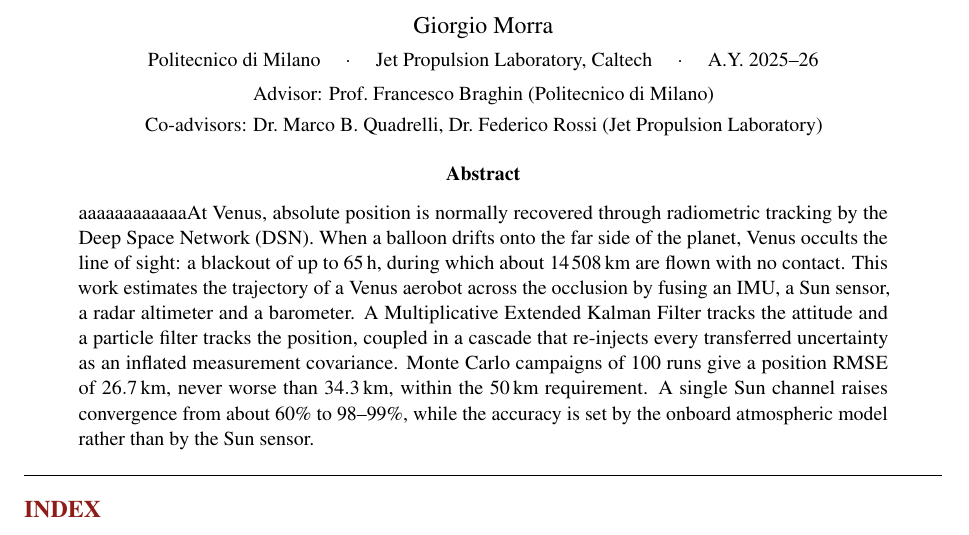
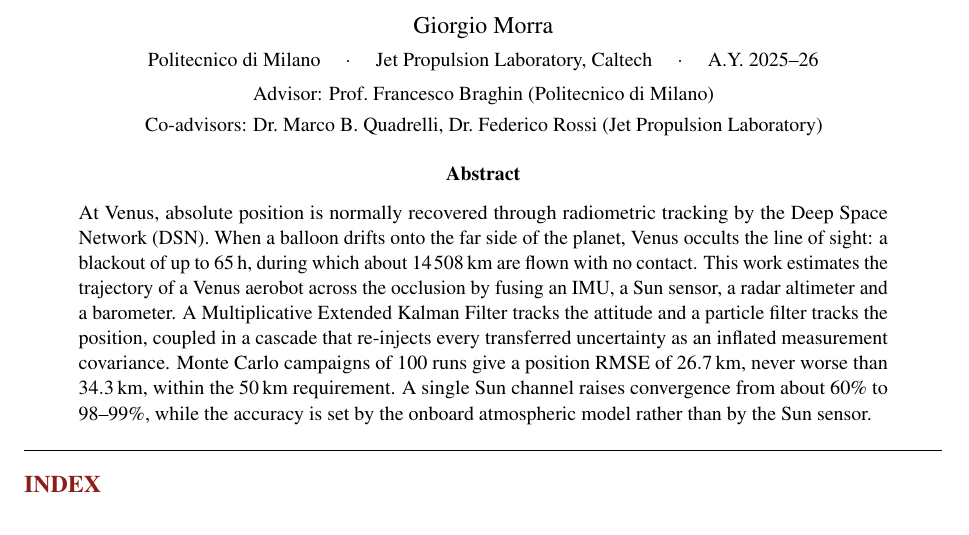
Before and after one commit to giorgio-morra/journal_overleaf, a LaTeX paper (journal.tex): part of page 1 of 17, cut so that both start at the same text. Compiled offline with pdfLaTeX.

Commit message:
prova modifiche

```diff
--- a/journal.tex
+++ b/journal.tex
@@ -43,7 +43,7 @@
 {\small Co-advisors: Dr.~Marco B.~Quadrelli, Dr.~Federico Rossi (Jet Propulsion Laboratory)}
 \end{center}
 \begin{abstract}\small\noindent
-aaaaaaaaaaaaAt Venus, absolute position is normally recovered through radiometric tracking by the Deep Space Network (DSN). When a balloon drifts onto the far side of the planet, Venus occults the line of sight: a blackout of up to \SI{65}{h}, during which about \SI{14508}{km} are flown with no contact. This work estimates the trajectory of a Venus aerobot across the occlusion by fusing an IMU, a Sun sensor, a radar altimeter and a barometer. A Multiplicative Extended Kalman Filter tracks the attitude and a particle filter tracks the position, coupled in a cascade that re-injects every transferred uncertainty as an inflated measurement covariance. Monte Carlo campaigns of 100 runs give a position RMSE of \SI{26.7}{km}, never worse than \SI{34.3}{km}, within the \SI{50}{km} requirement. A single Sun channel raises convergence from about 60\% to 98--99\%, while the accuracy is set by the onboard atmospheric model rather than by the Sun sensor.
+At Venus, absolute position is normally recovered through radiometric tracking by the Deep Space Network (DSN). When a balloon drifts onto the far side of the planet, Venus occults the line of sight: a blackout of up to \SI{65}{h}, during which about \SI{14508}{km} are flown with no contact. This work estimates the trajectory of a Venus aerobot across the occlusion by fusing an IMU, a Sun sensor, a radar altimeter and a barometer. A Multiplicative Extended Kalman Filter tracks the attitude and a particle filter tracks the position, coupled in a cascade that re-injects every transferred uncertainty as an inflated measurement covariance. Monte Carlo campaigns of 100 runs give a position RMSE of \SI{26.7}{km}, never worse than \SI{34.3}{km}, within the \SI{50}{km} requirement. A single Sun channel raises convergence from about 60\% to 98--99\%, while the accuracy is set by the onboard atmospheric model rather than by the Sun sensor.
 \end{abstract}
 \vspace{4pt}\hrule\vspace{6pt}
 \renewcommand{\contentsname}{INDEX}
```
Also changed, not shown: 9 other files.
